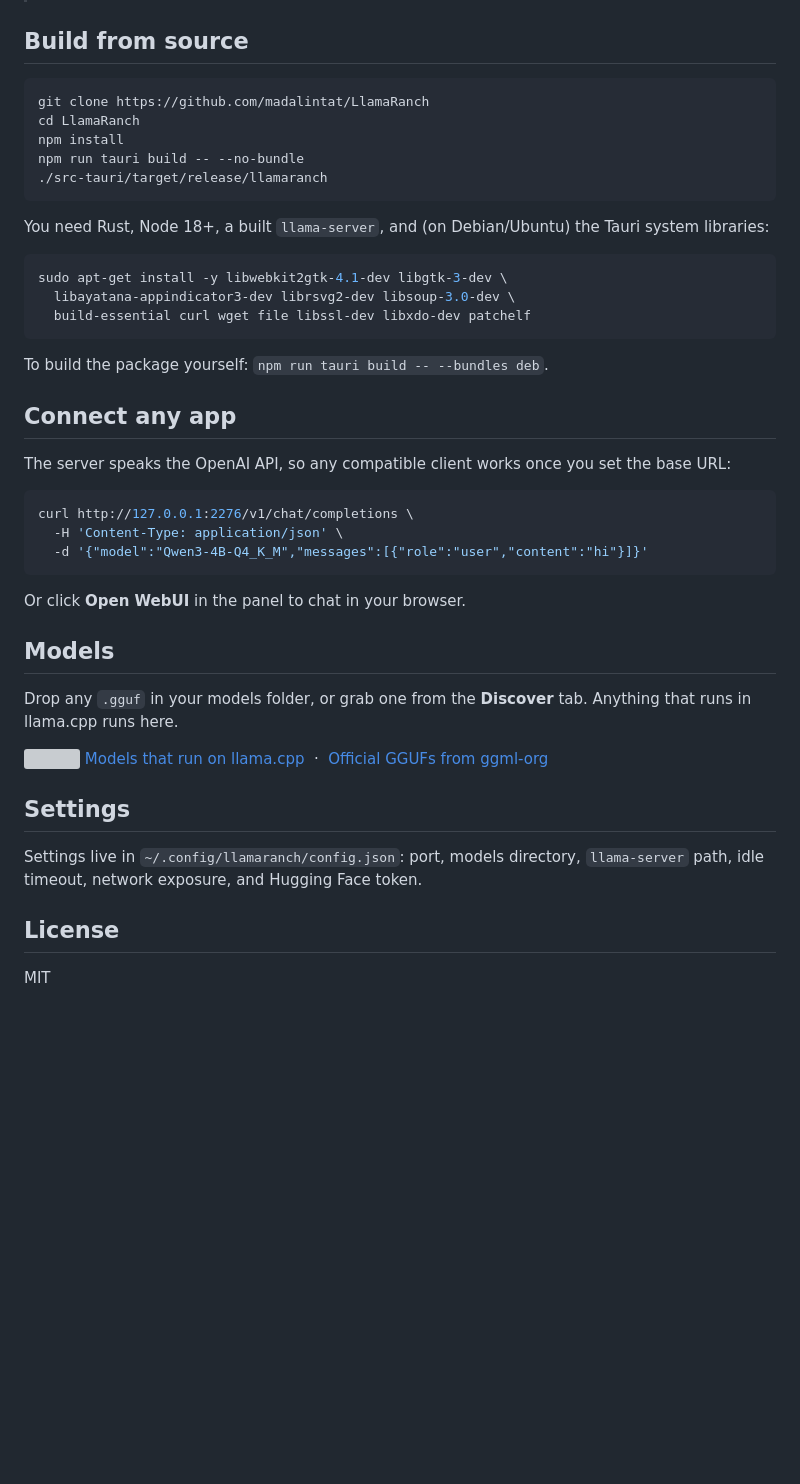
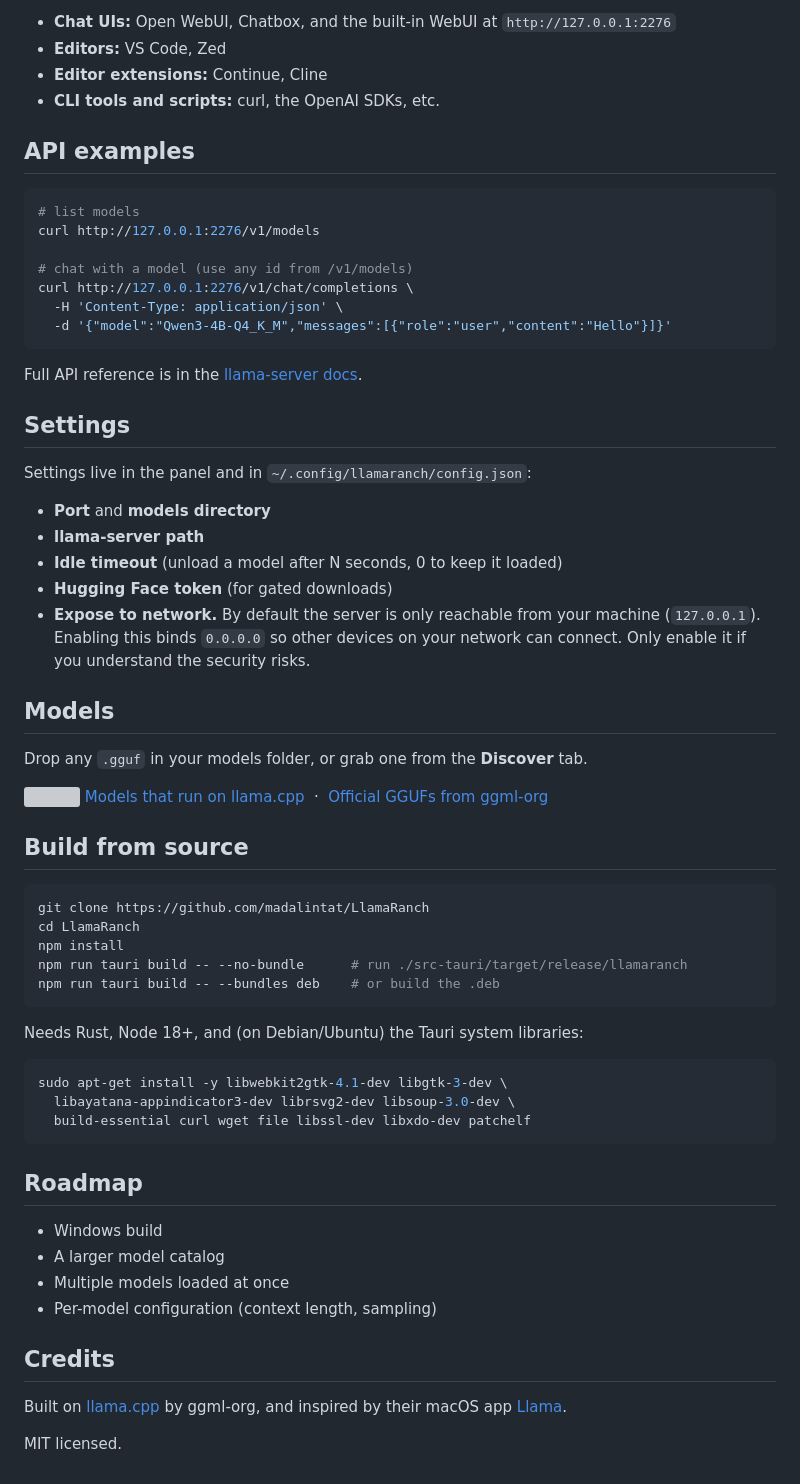
Before and after one commit to madalintat/LlamaRanch, a Markdown page: README.md, the part around the change printed below. Drawn GitHub-style; blank space fills up the shorter version; grey boxes are pictures that could not be loaded.

````diff
--- a/README.md
+++ b/README.md
@@ -49,3 +75,41 @@ Launch **LlamaRanch** from your app menu, then turn on **Start on login** in Set
+- **Chat UIs:** Open WebUI, Chatbox, and the built-in WebUI at `http://127.0.0.1:2276`
+- **Editors:** VS Code, Zed
+- **Editor extensions:** Continue, Cline
+- **CLI tools and scripts:** curl, the OpenAI SDKs, etc.
+
+## API examples
+
+```sh
+# list models
+curl http://127.0.0.1:2276/v1/models
+
+# chat with a model (use any id from /v1/models)
+curl http://127.0.0.1:2276/v1/chat/completions \
+  -H 'Content-Type: application/json' \
+  -d '{"model":"Qwen3-4B-Q4_K_M","messages":[{"role":"user","content":"Hello"}]}'
+```
+
+Full API reference is in the [llama-server docs](https://github.com/ggml-org/llama.cpp/blob/master/tools/server/README.md).
+
+## Settings
+
+Settings live in the panel and in `~/.config/llamaranch/config.json`:
+
+- **Port** and **models directory**
+- **llama-server path**
+- **Idle timeout** (unload a model after N seconds, 0 to keep it loaded)
+- **Hugging Face token** (for gated downloads)
+- **Expose to network.** By default the server is only reachable from your machine
+  (`127.0.0.1`). Enabling this binds `0.0.0.0` so other devices on your network can
+  connect. Only enable it if you understand the security risks.
+
+## Models
+
+Drop any `.gguf` in your models folder, or grab one from the **Discover** tab.
+
+<a href="https://huggingface.co/models?apps=llama.cpp&sort=trending"><img src="https://huggingface.co/front/assets/huggingface_logo-noborder.svg" width="16" align="top" alt="" /> Models that run on llama.cpp</a>
+&nbsp;·&nbsp;
+<a href="https://huggingface.co/ggml-org">Official GGUFs from ggml-org</a>
 
 ## Build from source
 
@@ -53,12 +117,11 @@ Launch **LlamaRanch** from your app menu, then turn on **Start on login** in Set
 git clone https://github.com/madalintat/LlamaRanch
 cd LlamaRanch
 npm install
-npm run tauri build -- --no-bundle
-./src-tauri/target/release/llamaranch
+npm run tauri build -- --no-bundle      # run ./src-tauri/target/release/llamaranch
+npm run tauri build -- --bundles deb    # or build the .deb
 ```
 
-You need Rust, Node 18+, a built `llama-server`, and (on Debian/Ubuntu) the Tauri
-system libraries:
+Needs Rust, Node 18+, and (on Debian/Ubuntu) the Tauri system libraries:
 
 ```sh
 sudo apt-get install -y libwebkit2gtk-4.1-dev libgtk-3-dev \
@@ -66,35 +129,16 @@ sudo apt-get install -y libwebkit2gtk-4.1-dev libgtk-3-dev \
   build-essential curl wget file libssl-dev libxdo-dev patchelf
 ```
 
-To build the package yourself: `npm run tauri build -- --bundles deb`.
+## Roadmap
 
-## Connect any app
+- Windows build
+- A larger model catalog
+- Multiple models loaded at once
+- Per-model configuration (context length, sampling)
 
-The server speaks the OpenAI API, so any compatible client works once you set the
-base URL:
+## Credits
 
-```sh
-curl http://127.0.0.1:2276/v1/chat/completions \
-  -H 'Content-Type: application/json' \
-  -d '{"model":"Qwen3-4B-Q4_K_M","messages":[{"role":"user","content":"hi"}]}'
-```
+Built on [llama.cpp](https://github.com/ggml-org/llama.cpp) by ggml-org, and
+inspired by their macOS app [Llama](https://github.com/ggml-org/Llama-macOS).
 
-Or click **Open WebUI** in the panel to chat in your browser.
-
-## Models
-
-Drop any `.gguf` in your models folder, or grab one from the **Discover** tab.
-Anything that runs in llama.cpp runs here.
-
-<a href="https://huggingface.co/models?apps=llama.cpp&sort=trending"><img src="https://huggingface.co/front/assets/huggingface_logo-noborder.svg" width="16" align="top" alt="" /> Models that run on llama.cpp</a>
-&nbsp;·&nbsp;
-<a href="https://huggingface.co/ggml-org">Official GGUFs from ggml-org</a>
-
-## Settings
-
-Settings live in `~/.config/llamaranch/config.json`: port, models directory,
-`llama-server` path, idle timeout, network exposure, and Hugging Face token.
-
-## License
-
-MIT
+MIT licensed.
````
Also changed, not shown: other parts of README.md (+41 -15 lines), docs/assets/promo.png (added), 2 other files.
